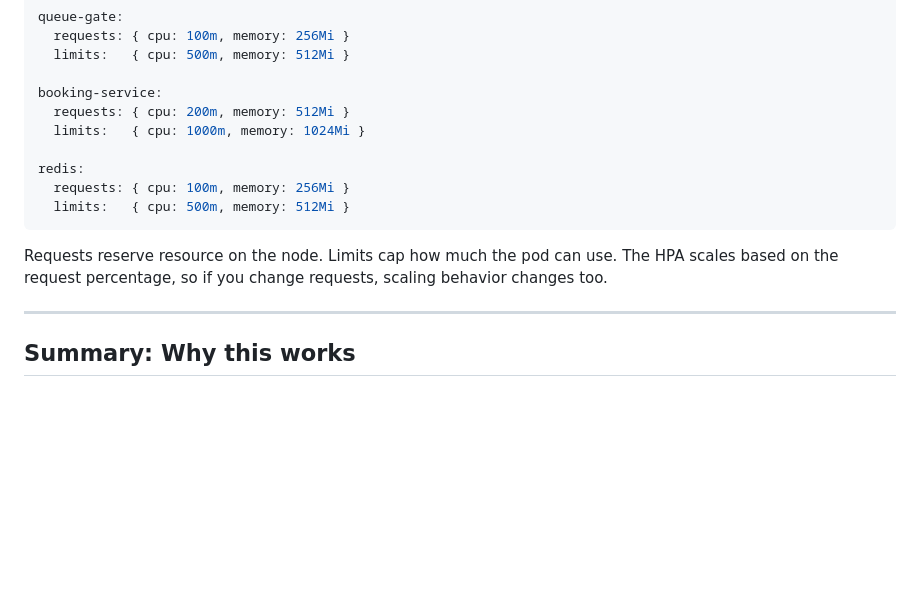
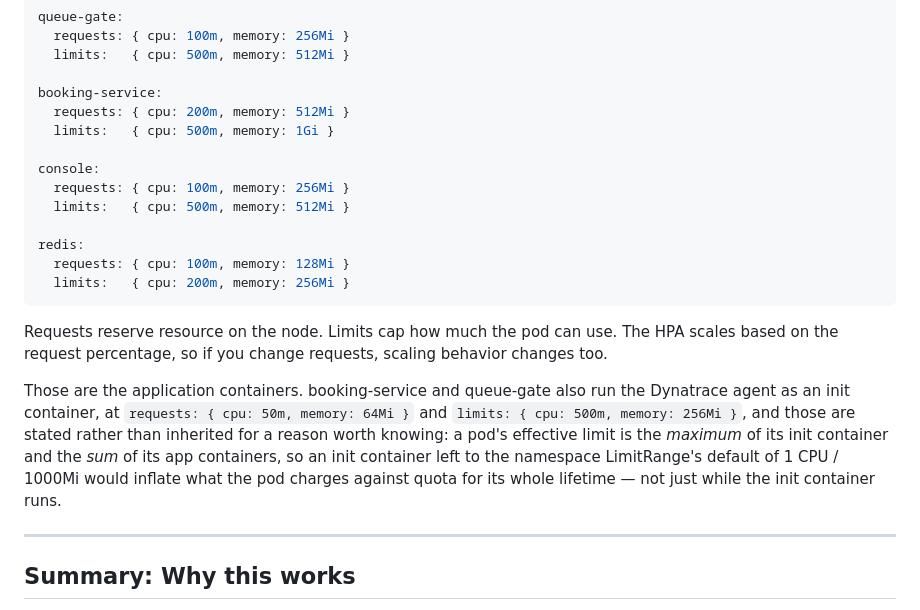
Before and after one commit to marwanbukhori/rembayung-queue, a Markdown page: docs/notes/04-openshift-deployment.md, the part around one of its changes. GitHub-like rendering; blank space fills up the shorter version.

````diff
--- a/docs/notes/04-openshift-deployment.md
+++ b/docs/notes/04-openshift-deployment.md
@@ -537,15 +565,27 @@ queue-gate:
 
 booking-service:
   requests: { cpu: 200m, memory: 512Mi }
-  limits:   { cpu: 1000m, memory: 1024Mi }
+  limits:   { cpu: 500m, memory: 1Gi }
+
+console:
+  requests: { cpu: 100m, memory: 256Mi }
+  limits:   { cpu: 500m, memory: 512Mi }
 
 redis:
-  requests: { cpu: 100m, memory: 256Mi }
-  limits:   { cpu: 500m, memory: 512Mi }
+  requests: { cpu: 100m, memory: 128Mi }
+  limits:   { cpu: 200m, memory: 256Mi }
 ```
 
 Requests reserve resource on the node. Limits cap how much the pod can use. The HPA scales
 based on the request percentage, so if you change requests, scaling behavior changes too.
+
+Those are the application containers. booking-service and queue-gate also run the
+Dynatrace agent as an init container, at `requests: { cpu: 50m, memory: 64Mi }` and
+`limits: { cpu: 500m, memory: 256Mi }`, and those are stated rather than inherited
+for a reason worth knowing: a pod's effective limit is the *maximum* of its init
+container and the *sum* of its app containers, so an init container left to the
+namespace LimitRange's default of 1 CPU / 1000Mi would inflate what the pod charges
+against quota for its whole lifetime — not just while the init container runs.
 
 ---
 
````
Also changed, not shown: other parts of docs/notes/04-openshift-deployment.md (+39 -11 lines), docs/notes/06-continuous-integration.md (+1 -1 lines), docs/notes/07-continuous-delivery.md (+12 -8 lines).
